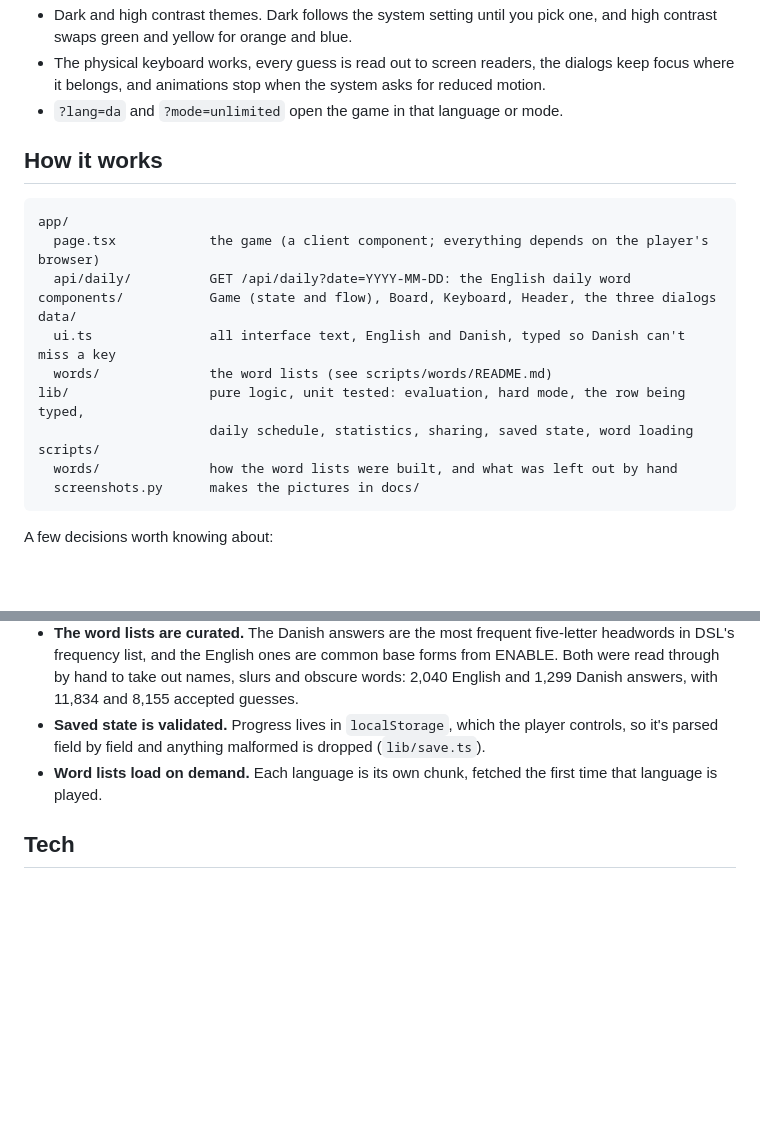
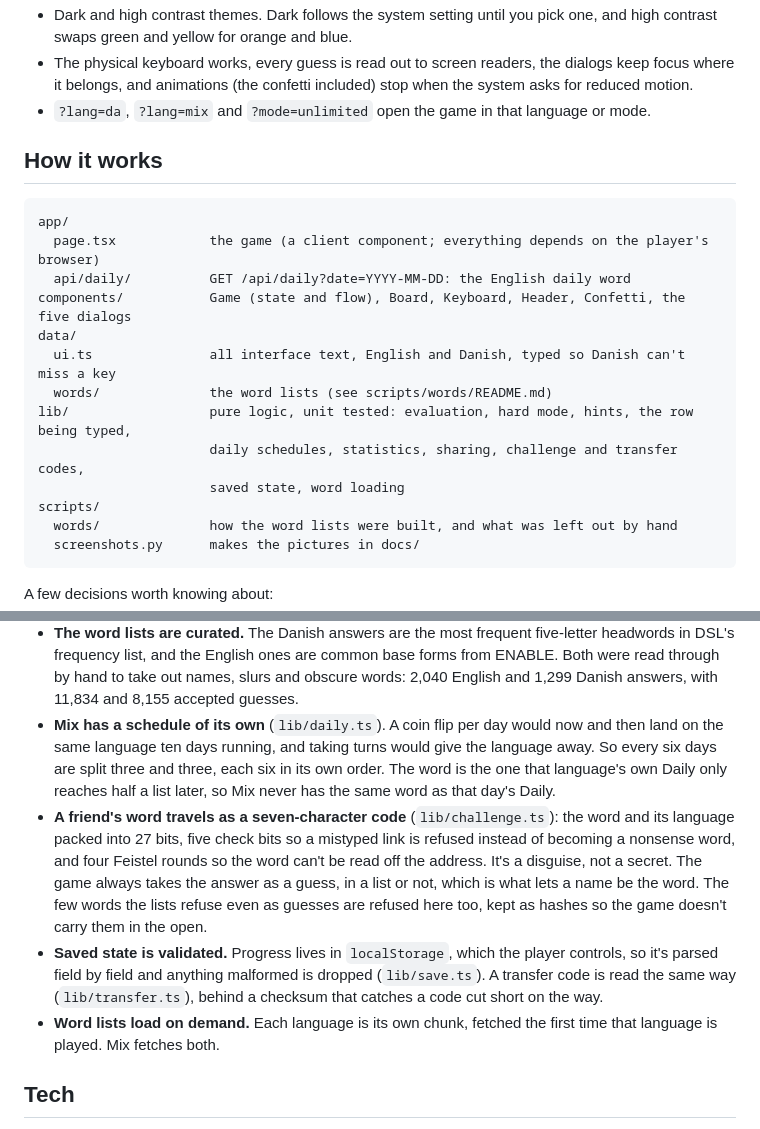
Before and after one commit to souliN02/ordet, a Markdown page: README.md, 2 parts joined by grey strips. Drawn GitHub-style; blank space fills up the shorter version.

```diff
--- a/README.md
+++ b/README.md
@@ -45,6 +59,6 @@ The daily word changes at the player's own midnight.
 - Dark and high contrast themes. Dark follows the system setting until you pick one, and high contrast swaps green and yellow for orange and blue.
-- The physical keyboard works, every guess is read out to screen readers, the dialogs keep focus where it belongs, and animations stop when the system asks for reduced motion.
-- `?lang=da` and `?mode=unlimited` open the game in that language or mode.
+- The physical keyboard works, every guess is read out to screen readers, the dialogs keep focus where it belongs, and animations (the confetti included) stop when the system asks for reduced motion.
+- `?lang=da`, `?lang=mix` and `?mode=unlimited` open the game in that language or mode.
 
 ## How it works
 
@@ -52,12 +66,13 @@ The daily word changes at the player's own midnight.
 app/
   page.tsx            the game (a client component; everything depends on the player's browser)
   api/daily/          GET /api/daily?date=YYYY-MM-DD: the English daily word
-components/           Game (state and flow), Board, Keyboard, Header, the three dialogs
+components/           Game (state and flow), Board, Keyboard, Header, Confetti, the five dialogs
 data/
   ui.ts               all interface text, English and Danish, typed so Danish can't miss a key
   words/              the word lists (see scripts/words/README.md)
-lib/                  pure logic, unit tested: evaluation, hard mode, the row being typed,
-                      daily schedule, statistics, sharing, saved state, word loading
+lib/                  pure logic, unit tested: evaluation, hard mode, hints, the row being typed,
+                      daily schedules, statistics, sharing, challenge and transfer codes,
+                      saved state, word loading
 scripts/
   words/              how the word lists were built, and what was left out by hand
   screenshots.py      makes the pictures in docs/
@@ -69,8 +84,10 @@ A few decisions worth knowing about:
 - **The row being typed is five slots and a cursor** (`lib/input.ts`). A letter fills the cursor's slot and the cursor jumps to the next gap, wrapping back to an earlier one. Once the row is full the cursor parks past the end, so typing straight through behaves exactly like a plain left-to-right game.
 - **The English daily word comes from the server.** The Times has no public API, only the JSON its own game loads, and the browser can't read it (CORS). `/api/daily` fetches it for the player's local date, caches it for a day, and falls back to Ordet's own schedule if the request fails. It only answers for dates within a day of today, so it can't be used to look ahead.
 - **The word lists are curated.** The Danish answers are the most frequent five-letter headwords in DSL's frequency list, and the English ones are common base forms from ENABLE. Both were read through by hand to take out names, slurs and obscure words: 2,040 English and 1,299 Danish answers, with 11,834 and 8,155 accepted guesses.
-- **Saved state is validated.** Progress lives in `localStorage`, which the player controls, so it's parsed field by field and anything malformed is dropped (`lib/save.ts`).
-- **Word lists load on demand.** Each language is its own chunk, fetched the first time that language is played.
+- **Mix has a schedule of its own** (`lib/daily.ts`). A coin flip per day would now and then land on the same language ten days running, and taking turns would give the language away. So every six days are split three and three, each six in its own order. The word is the one that language's own Daily only reaches half a list later, so Mix never has the same word as that day's Daily.
+- **A friend's word travels as a seven-character code** (`lib/challenge.ts`): the word and its language packed into 27 bits, five check bits so a mistyped link is refused instead of becoming a nonsense word, and four Feistel rounds so the word can't be read off the address. It's a disguise, not a secret. The game always takes the answer as a guess, in a list or not, which is what lets a name be the word. The few words the lists refuse even as guesses are refused here too, kept as hashes so the game doesn't carry them in the open.
+- **Saved state is validated.** Progress lives in `localStorage`, which the player controls, so it's parsed field by field and anything malformed is dropped (`lib/save.ts`). A transfer code is read the same way (`lib/transfer.ts`), behind a checksum that catches a code cut short on the way.
+- **Word lists load on demand.** Each language is its own chunk, fetched the first time that language is played. Mix fetches both.
 
 ## Tech
 
```
Also changed, not shown: other parts of README.md (+21 -7 lines), docs/challenge.png (added), docs/daily.png, docs/danish-dark.png, docs/demo.gif, docs/mix.png (added), docs/stats.png, 1 other file.
